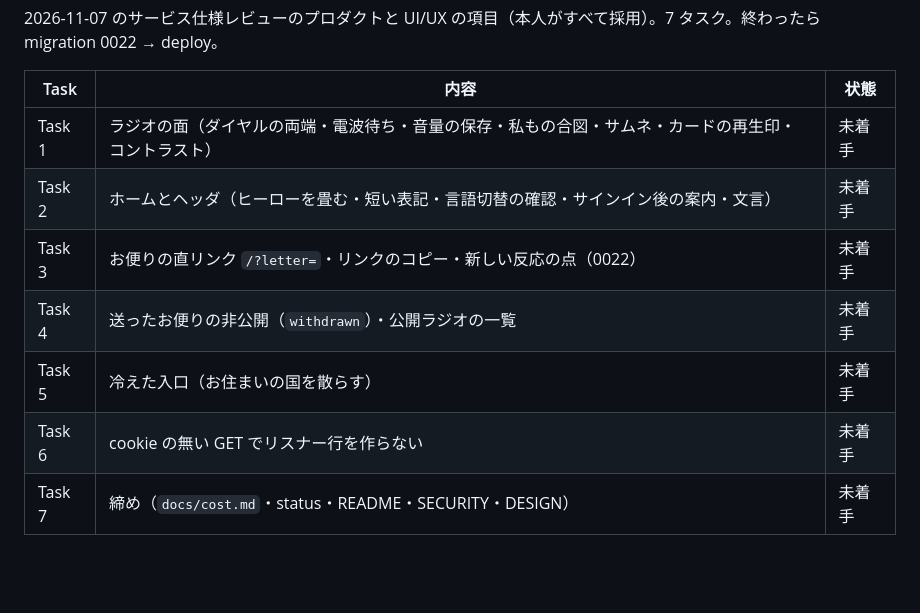
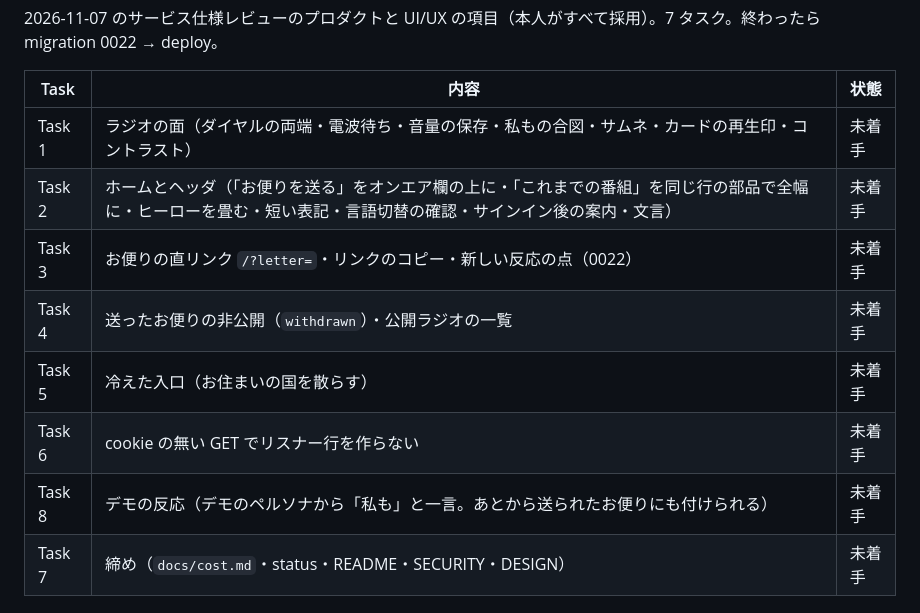
Before and after one commit to hiromitsusasaki/dococa-fm, a Markdown page: docs/status.md, the part around the change. GitHub-like rendering; blank space fills up the shorter version.

Commit message:
docs: phase 6 plan takes the owner's corrections and demo reactions
Co-Authored-By: Claude Fable 5.1 <noreply@anthropic.com>

```diff
--- a/docs/status.md
+++ b/docs/status.md
@@ -22,11 +22,12 @@ Phase 5（TTS の見張りと指示文・ヘッダの言語切替・オンエア
 | Task | 内容 | 状態 |
 |---|---|---|
 | Task 1 | ラジオの面（ダイヤルの両端・電波待ち・音量の保存・私もの合図・サムネ・カードの再生印・コントラスト） | 未着手 |
-| Task 2 | ホームとヘッダ（ヒーローを畳む・短い表記・言語切替の確認・サインイン後の案内・文言） | 未着手 |
+| Task 2 | ホームとヘッダ（「お便りを送る」をオンエア欄の上に・「これまでの番組」を同じ行の部品で全幅に・ヒーローを畳む・短い表記・言語切替の確認・サインイン後の案内・文言） | 未着手 |
 | Task 3 | お便りの直リンク `/?letter=`・リンクのコピー・新しい反応の点（0022） | 未着手 |
 | Task 4 | 送ったお便りの非公開（`withdrawn`）・公開ラジオの一覧 | 未着手 |
 | Task 5 | 冷えた入口（お住まいの国を散らす） | 未着手 |
 | Task 6 | cookie の無い GET でリスナー行を作らない | 未着手 |
+| Task 8 | デモの反応（デモのペルソナから「私も」と一言。あとから送られたお便りにも付けられる） | 未着手 |
 | Task 7 | 締め（`docs/cost.md`・status・README・SECURITY・DESIGN） | 未着手 |
 
 ## Phase 5 の進み（計画: `docs/superpowers/plans/2026-11-07-dococa-fm-phase5.md`、設計: 追記 M）
```
Also changed, not shown: docs/screenshots/2026-11-07-p6-face-pc.png (added), docs/screenshots/2026-11-07-p6-face-phone.png (added), 1 other file.
